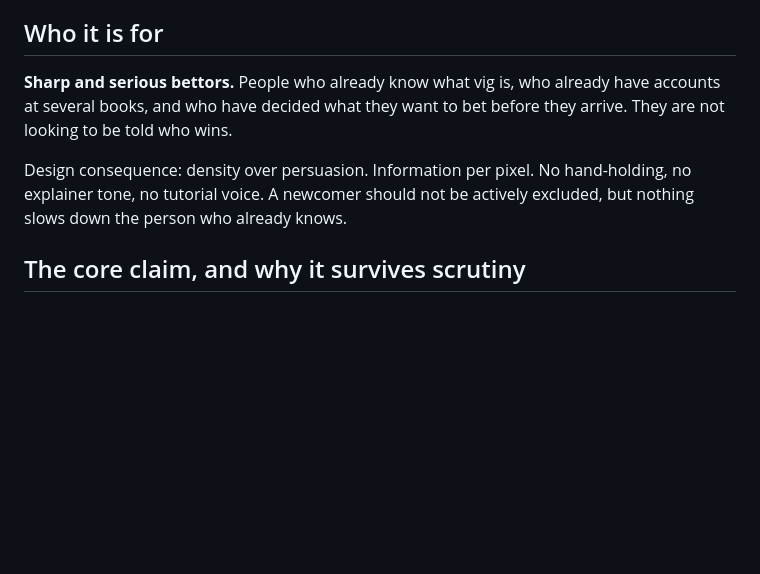
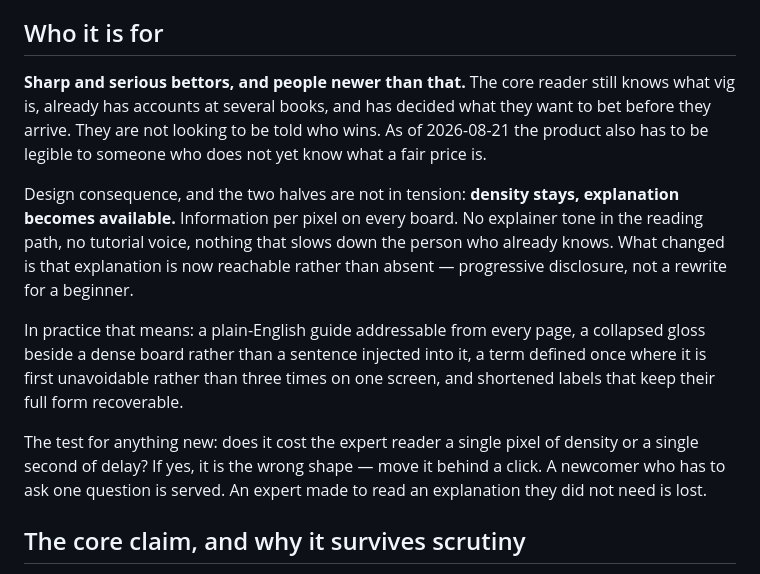
Before and after one commit to bweezy615/sooth, a Markdown page: PRODUCT.md, the part around one of its changes. Drawn GitHub-style; blank space fills up the shorter version.

```diff
--- a/PRODUCT.md
+++ b/PRODUCT.md
@@ -16,13 +16,27 @@ holds no customer funds, and is unaffiliated with any league, team or book.
 
 ## Who it is for
 
-**Sharp and serious bettors.** People who already know what vig is, who already
-have accounts at several books, and who have decided what they want to bet
-before they arrive. They are not looking to be told who wins.
+**Sharp and serious bettors, and people newer than that.** The core reader
+still knows what vig is, already has accounts at several books, and has decided
+what they want to bet before they arrive. They are not looking to be told who
+wins. As of 2026-08-21 the product also has to be legible to someone who does
+not yet know what a fair price is.
 
-Design consequence: density over persuasion. Information per pixel. No
-hand-holding, no explainer tone, no tutorial voice. A newcomer should not be
-actively excluded, but nothing slows down the person who already knows.
+Design consequence, and the two halves are not in tension: **density stays,
+explanation becomes available.** Information per pixel on every board. No
+explainer tone in the reading path, no tutorial voice, nothing that slows down
+the person who already knows. What changed is that explanation is now reachable
+rather than absent — progressive disclosure, not a rewrite for a beginner.
+
+In practice that means: a plain-English guide addressable from every page, a
+collapsed gloss beside a dense board rather than a sentence injected into it,
+a term defined once where it is first unavoidable rather than three times on
+one screen, and shortened labels that keep their full form recoverable.
+
+The test for anything new: does it cost the expert reader a single pixel of
+density or a single second of delay? If yes, it is the wrong shape — move it
+behind a click. A newcomer who has to ask one question is served. An expert
+made to read an explanation they did not need is lost.
 
 ## The core claim, and why it survives scrutiny
 
```
Also changed, not shown: other parts of PRODUCT.md (+35 -4 lines).
